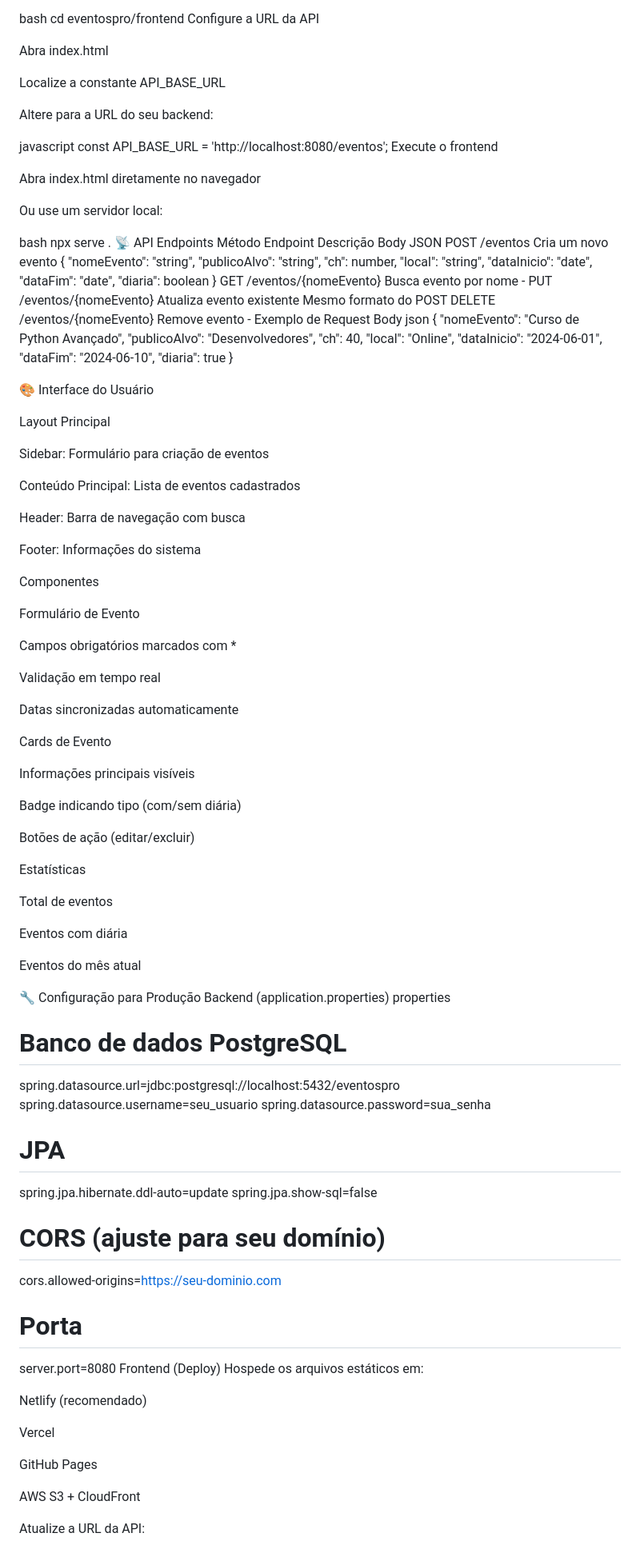
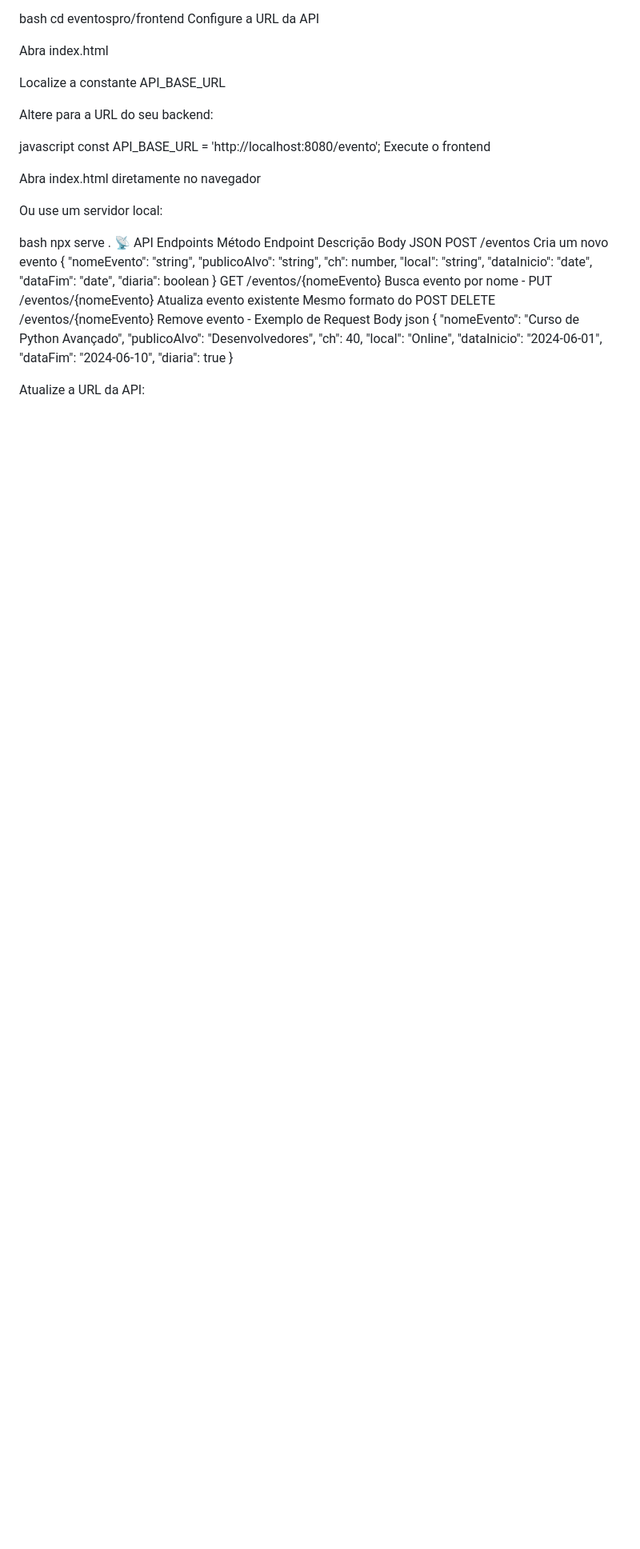
Before and after one commit to giaccneto/Solicitac-o-de-inscri-o-eventos, a Markdown page: README.md, the part around one of its changes. Shown at 80% size. Drawn GitHub-style; blank space fills up the shorter version.

Commit message:
Update README with API URL and remove unnecessary sections
Removed outdated sections on UI components, production configuration, and contribution guidelines. Updated API base URL references.

```diff
--- a/README.md
+++ b/README.md
@@ -77,7 +77,7 @@ Localize a constante API_BASE_URL
 Altere para a URL do seu backend:
 
 javascript
-const API_BASE_URL = 'http://localhost:8080/eventos';
+const API_BASE_URL = 'http://localhost:8080/evento';
 Execute o frontend
 
 Abra index.html diretamente no navegador
@@ -104,71 +104,7 @@ json
   "diaria": true
 }
 
-🎨 Interface do Usuário
 
-Layout Principal
-
-Sidebar: Formulário para criação de eventos
-
-Conteúdo Principal: Lista de eventos cadastrados
-
-Header: Barra de navegação com busca
-
-Footer: Informações do sistema
-
-Componentes
-
-Formulário de Evento
-
-Campos obrigatórios marcados com *
-
-Validação em tempo real
-
-Datas sincronizadas automaticamente
-
-Cards de Evento
-
-Informações principais visíveis
-
-Badge indicando tipo (com/sem diária)
-
-Botões de ação (editar/excluir)
-
-Estatísticas
-
-Total de eventos
-
-Eventos com diária
-
-Eventos do mês atual
-
-🔧 Configuração para Produção
-Backend (application.properties)
-properties
-# Banco de dados PostgreSQL
-spring.datasource.url=jdbc:postgresql://localhost:5432/eventospro
-spring.datasource.username=seu_usuario
-spring.datasource.password=sua_senha
-
-# JPA
-spring.jpa.hibernate.ddl-auto=update
-spring.jpa.show-sql=false
-
-# CORS (ajuste para seu domínio)
-cors.allowed-origins=https://seu-dominio.com
-
-# Porta
-server.port=8080
-Frontend (Deploy)
-Hospede os arquivos estáticos em:
-
-Netlify (recomendado)
-
-Vercel
-
-GitHub Pages
-
-AWS S3 + CloudFront
 
 Atualize a URL da API:
 
```
Also changed, not shown: other parts of README.md (+6 -21 lines).
